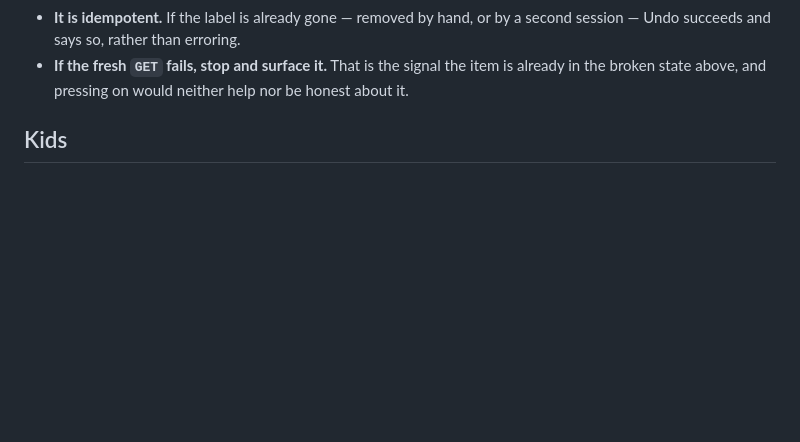
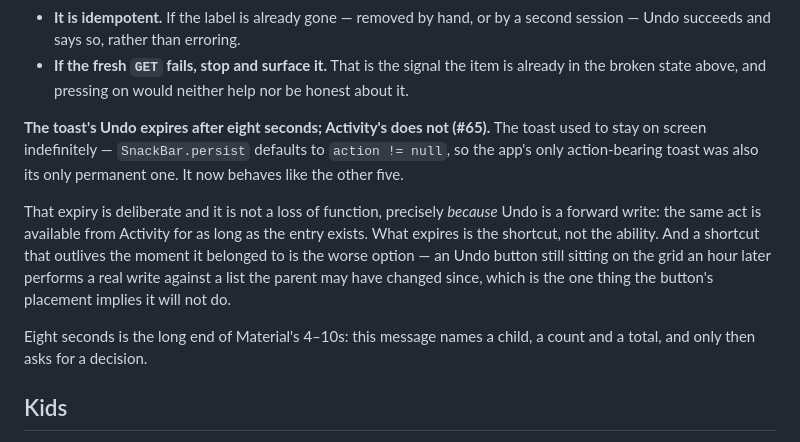
Before and after one commit to missing-foss/garfin, a Markdown page: docs/UI-SPEC.md, the part around the change. Rendered like a GitHub page; blank space fills up the shorter version.

Commit message:
Record the toast's expiry in the Undo spec (#65)
Co-Authored-By: Claude Opus 5 (1M context) <noreply@anthropic.com>
Claude-Session: https://claude.ai/code/session_01H76G2opHX4NQVsUW73ZmyC

```diff
--- a/docs/UI-SPEC.md
+++ b/docs/UI-SPEC.md
@@ -119,6 +119,20 @@ Consequences that follow from Undo being a forward write:
   Undo succeeds and says so, rather than erroring.
 - **If the fresh `GET` fails, stop and surface it.** That is the signal the item is already in
   the broken state above, and pressing on would neither help nor be honest about it.
+
+**The toast's Undo expires after eight seconds; Activity's does not (#65).** The toast used to
+stay on screen indefinitely — `SnackBar.persist` defaults to `action != null`, so the app's only
+action-bearing toast was also its only permanent one. It now behaves like the other five.
+
+That expiry is deliberate and it is not a loss of function, precisely *because* Undo is a forward
+write: the same act is available from Activity for as long as the entry exists. What expires is
+the shortcut, not the ability. And a shortcut that outlives the moment it belonged to is the
+worse option — an Undo button still sitting on the grid an hour later performs a real write
+against a list the parent may have changed since, which is the one thing the button's placement
+implies it will not do.
+
+Eight seconds is the long end of Material's 4–10s: this message names a child, a count and a
+total, and only then asks for a decision.
 
 ## Kids
 
```
